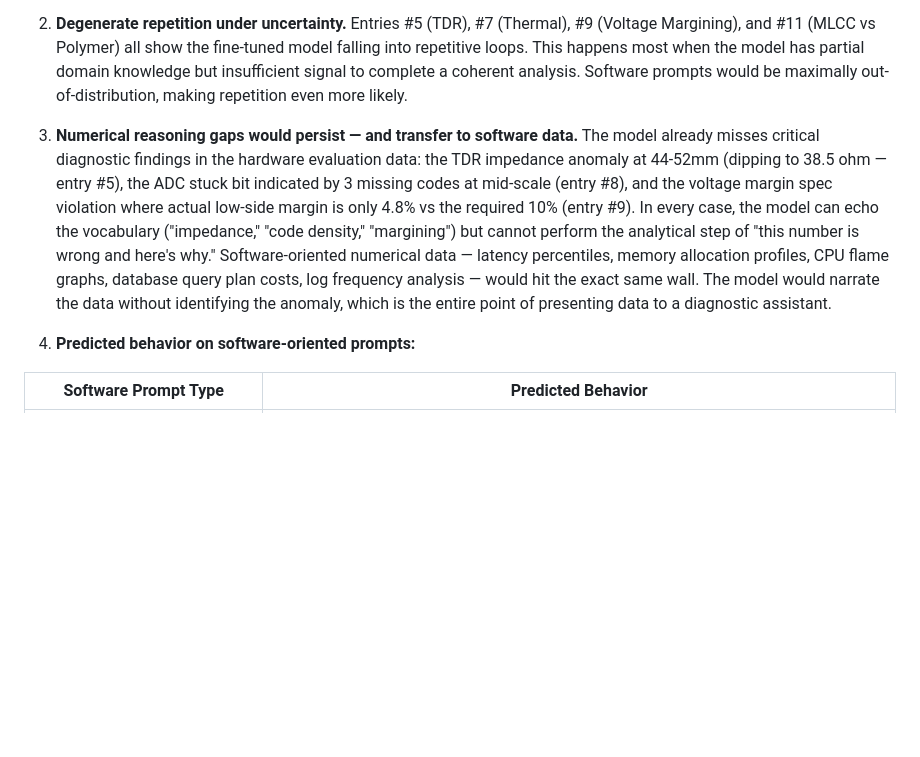
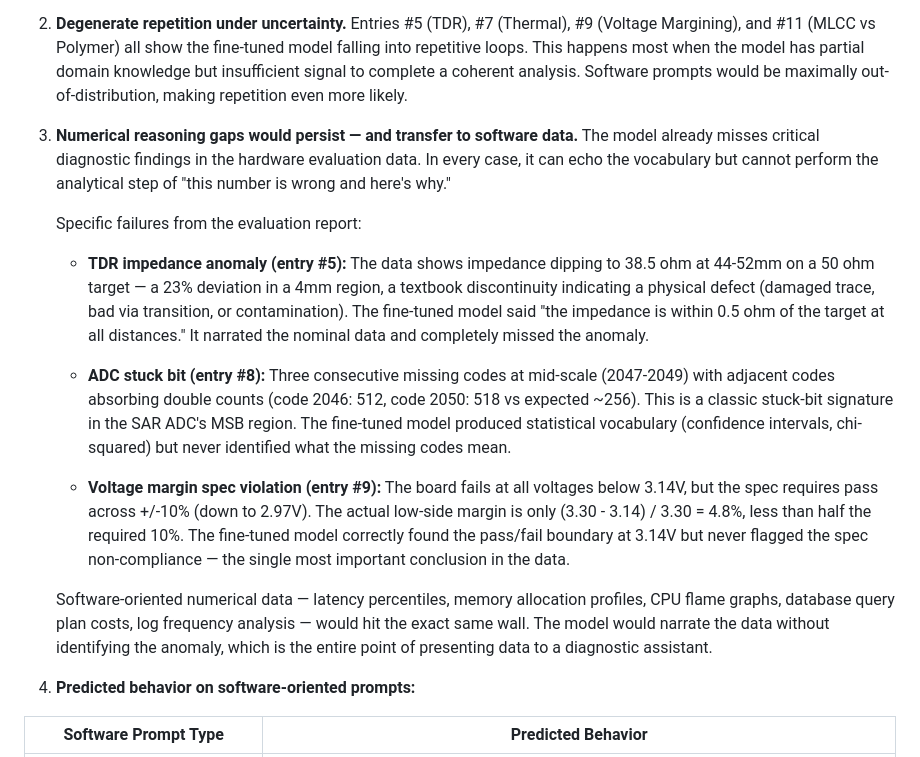
Before and after one commit to MrBesterTester/ml-training-m1, a Markdown page: do-work/REQ-030-software-domain-regression-risk.md, the part around the change. Drawn GitHub-style; blank space fills up the shorter version.

Commit message:
Update REQ-030: break out three numerical reasoning failures as bullets
TDR anomaly (23% deviation missed), ADC stuck bit (missing codes at
mid-scale not identified), voltage margin spec violation (4.8% vs 10%
not flagged) — each with what the model said vs what it should have caught.

Co-Authored-By: Claude Opus 4.6 (1M context) <noreply@anthropic.com>

```diff
--- a/do-work/REQ-030-software-domain-regression-risk.md
+++ b/do-work/REQ-030-software-domain-regression-risk.md
@@ -22,7 +22,17 @@ The evaluation reveals three systemic patterns that predict software-domain fail
 
 2. **Degenerate repetition under uncertainty.** Entries #5 (TDR), #7 (Thermal), #9 (Voltage Margining), and #11 (MLCC vs Polymer) all show the fine-tuned model falling into repetitive loops. This happens most when the model has partial domain knowledge but insufficient signal to complete a coherent analysis. Software prompts would be maximally out-of-distribution, making repetition even more likely.
 
-3. **Numerical reasoning gaps would persist — and transfer to software data.** The model already misses critical diagnostic findings in the hardware evaluation data: the TDR impedance anomaly at 44-52mm (dipping to 38.5 ohm — entry #5), the ADC stuck bit indicated by 3 missing codes at mid-scale (entry #8), and the voltage margin spec violation where actual low-side margin is only 4.8% vs the required 10% (entry #9). In every case, the model can echo the vocabulary ("impedance," "code density," "margining") but cannot perform the analytical step of "this number is wrong and here's why." Software-oriented numerical data — latency percentiles, memory allocation profiles, CPU flame graphs, database query plan costs, log frequency analysis — would hit the exact same wall. The model would narrate the data without identifying the anomaly, which is the entire point of presenting data to a diagnostic assistant.
+3. **Numerical reasoning gaps would persist — and transfer to software data.** The model already misses critical diagnostic findings in the hardware evaluation data. In every case, it can echo the vocabulary but cannot perform the analytical step of "this number is wrong and here's why."
+
+   Specific failures from the evaluation report:
+
+   - **TDR impedance anomaly (entry #5):** The data shows impedance dipping to 38.5 ohm at 44-52mm on a 50 ohm target — a 23% deviation in a 4mm region, a textbook discontinuity indicating a physical defect (damaged trace, bad via transition, or contamination). The fine-tuned model said "the impedance is within 0.5 ohm of the target at all distances." It narrated the nominal data and completely missed the anomaly.
+
+   - **ADC stuck bit (entry #8):** Three consecutive missing codes at mid-scale (2047-2049) with adjacent codes absorbing double counts (code 2046: 512, code 2050: 518 vs expected ~256). This is a classic stuck-bit signature in the SAR ADC's MSB region. The fine-tuned model produced statistical vocabulary (confidence intervals, chi-squared) but never identified what the missing codes mean.
+
+   - **Voltage margin spec violation (entry #9):** The board fails at all voltages below 3.14V, but the spec requires pass across +/-10% (down to 2.97V). The actual low-side margin is only (3.30 - 3.14) / 3.30 = 4.8%, less than half the required 10%. The fine-tuned model correctly found the pass/fail boundary at 3.14V but never flagged the spec non-compliance — the single most important conclusion in the data.
+
+   Software-oriented numerical data — latency percentiles, memory allocation profiles, CPU flame graphs, database query plan costs, log frequency analysis — would hit the exact same wall. The model would narrate the data without identifying the anomaly, which is the entire point of presenting data to a diagnostic assistant.
 
 4. **Predicted behavior on software-oriented prompts:**
 
```
